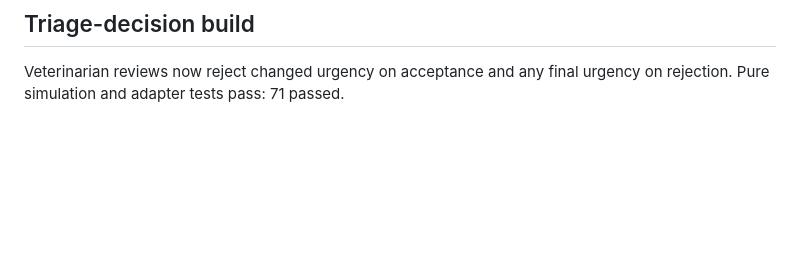
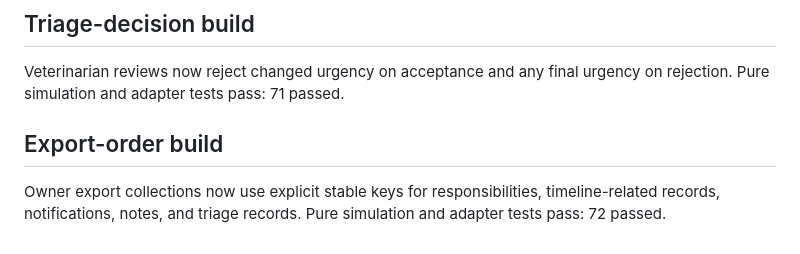
Before and after one commit to wastingnotime/cat-care, a Markdown page: runs/initial-responsibility-status/refinement_check.md, the part around the change. GitHub-like rendering; blank space fills up the shorter version.

Commit message:
build: record deterministic export evidence

```diff
--- a/runs/initial-responsibility-status/refinement_check.md
+++ b/runs/initial-responsibility-status/refinement_check.md
@@ -253,3 +253,9 @@ field tie-breakers. Pure simulation and adapter tests pass: 70 passed.
 
 Veterinarian reviews now reject changed urgency on acceptance and any final
 urgency on rejection. Pure simulation and adapter tests pass: 71 passed.
+
+## Export-order build
+
+Owner export collections now use explicit stable keys for responsibilities,
+timeline-related records, notifications, notes, and triage records. Pure
+simulation and adapter tests pass: 72 passed.
```
